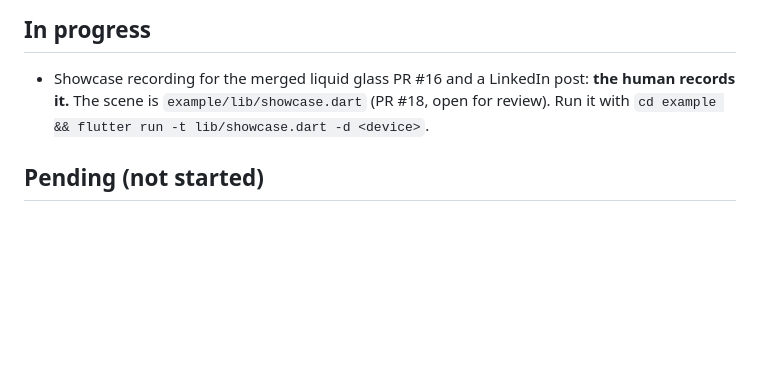
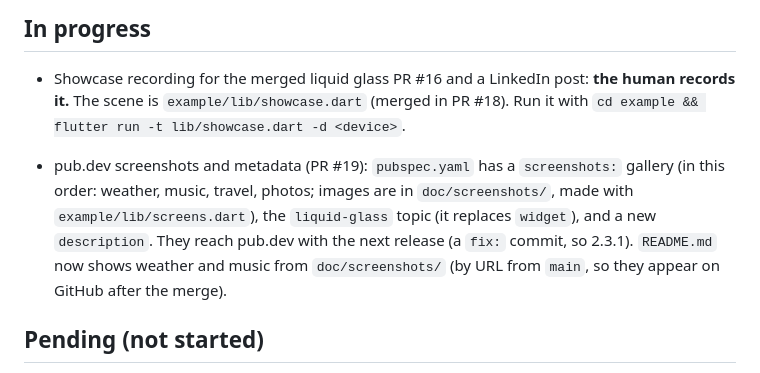
Before and after one commit to Zachariah-Abraham/glass, a Markdown page: tasks.md, the part around the change. GitHub-like rendering; blank space fills up the shorter version.

```diff
--- a/tasks.md
+++ b/tasks.md
@@ -15,8 +15,14 @@ _Last updated: 2026-11-07_
 
 ## In progress
 - Showcase recording for the merged liquid glass PR #16 and a LinkedIn post: **the human records it.**
-  The scene is `example/lib/showcase.dart` (PR #18, open for review). Run it with
+  The scene is `example/lib/showcase.dart` (merged in PR #18). Run it with
   `cd example && flutter run -t lib/showcase.dart -d <device>`.
+
+- pub.dev screenshots and metadata (PR #19): `pubspec.yaml`
+  has a `screenshots:` gallery (in this order: weather, music, travel, photos; images are in `doc/screenshots/`,
+  made with `example/lib/screens.dart`), the `liquid-glass` topic (it replaces `widget`), and a new
+  `description`. They reach pub.dev with the next release (a `fix:` commit, so 2.3.1). `README.md` now shows
+  weather and music from `doc/screenshots/` (by URL from `main`, so they appear on GitHub after the merge).
 
 ## Pending (not started)
 - Liquid glass gaps:
```
Also changed, not shown: AGENTS.md (+3 -1 lines), README.md (+5 -3 lines), doc/screenshots/music.jpg (added), doc/screenshots/travel.jpg (added), doc/screenshots/weather.jpg (added), 3 other files.
